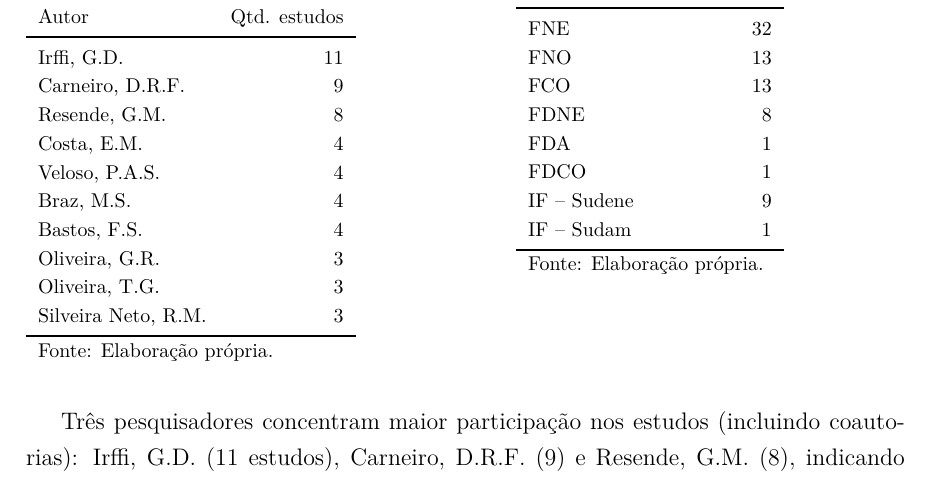
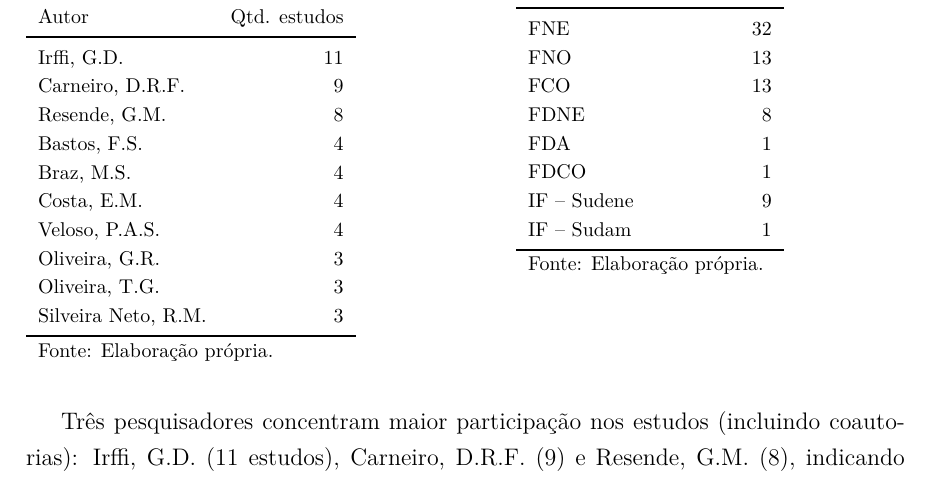
Before and after one commit to hermelino/pndr_survey, a LaTeX thesis (latex/0-main.tex, which reads latex/3-metodo.tex): part of page 19 of 51, cut so that both start at the same text. Compiled offline with pdfLaTeX.

Commit message:
Sort authors table alphabetically within same count
Co-Authored-By: Claude Opus 4.6 <noreply@anthropic.com>

```diff
--- a/latex/3-metodo.tex
+++ b/latex/3-metodo.tex
@@ -146,10 +146,10 @@ Autor & Qtd. estudos \\
 Irffi, G.D. & 11 \\
 Carneiro, D.R.F. & 9 \\
 Resende, G.M. & 8 \\
+Bastos, F.S. & 4 \\
+Braz, M.S. & 4 \\
 Costa, E.M. & 4 \\
 Veloso, P.A.S. & 4 \\
-Braz, M.S. & 4 \\
-Bastos, F.S. & 4 \\
 Oliveira, G.R. & 3 \\
 Oliveira, T.G. & 3 \\
 Silveira Neto, R.M. & 3 \\
```
